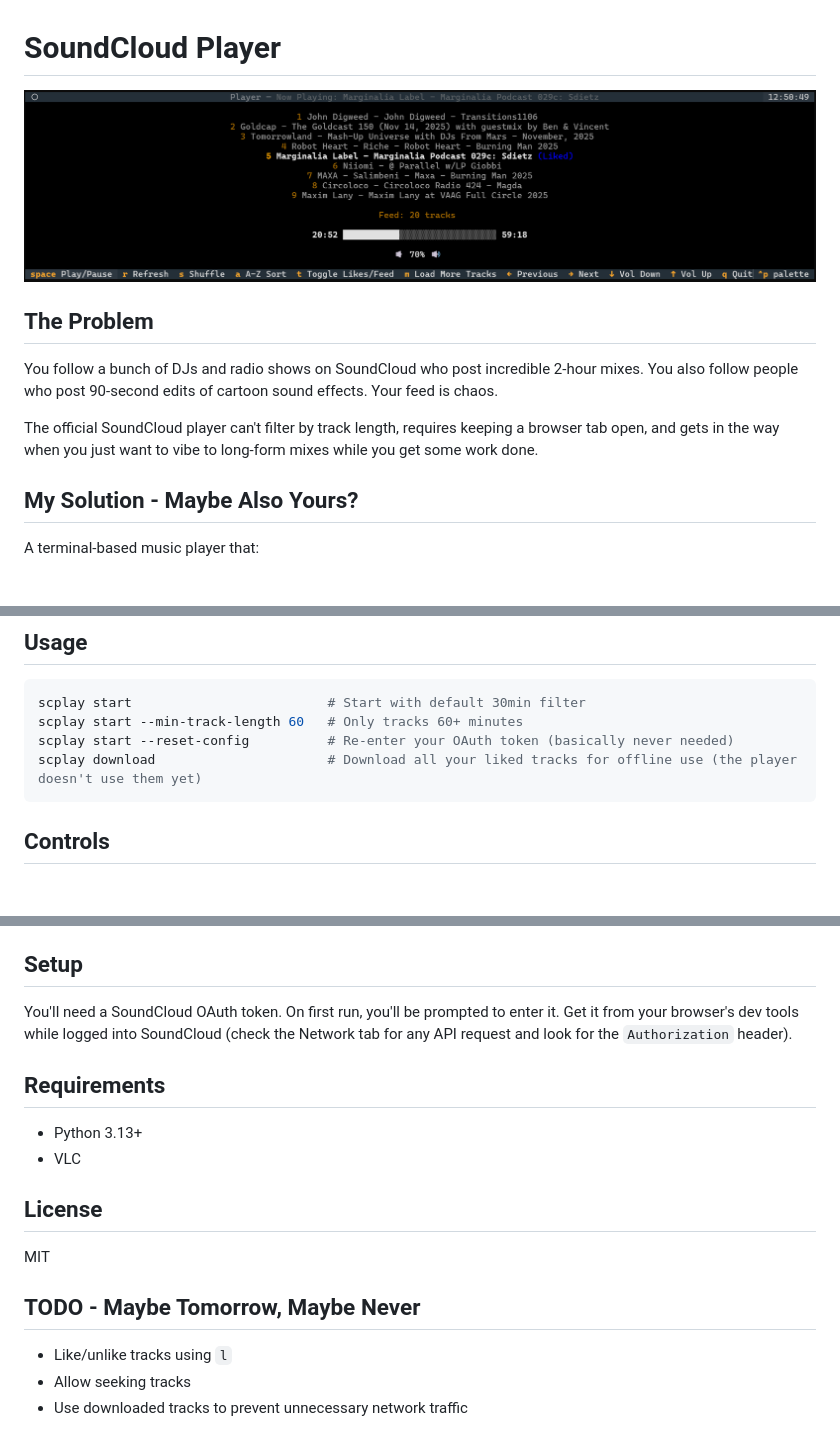
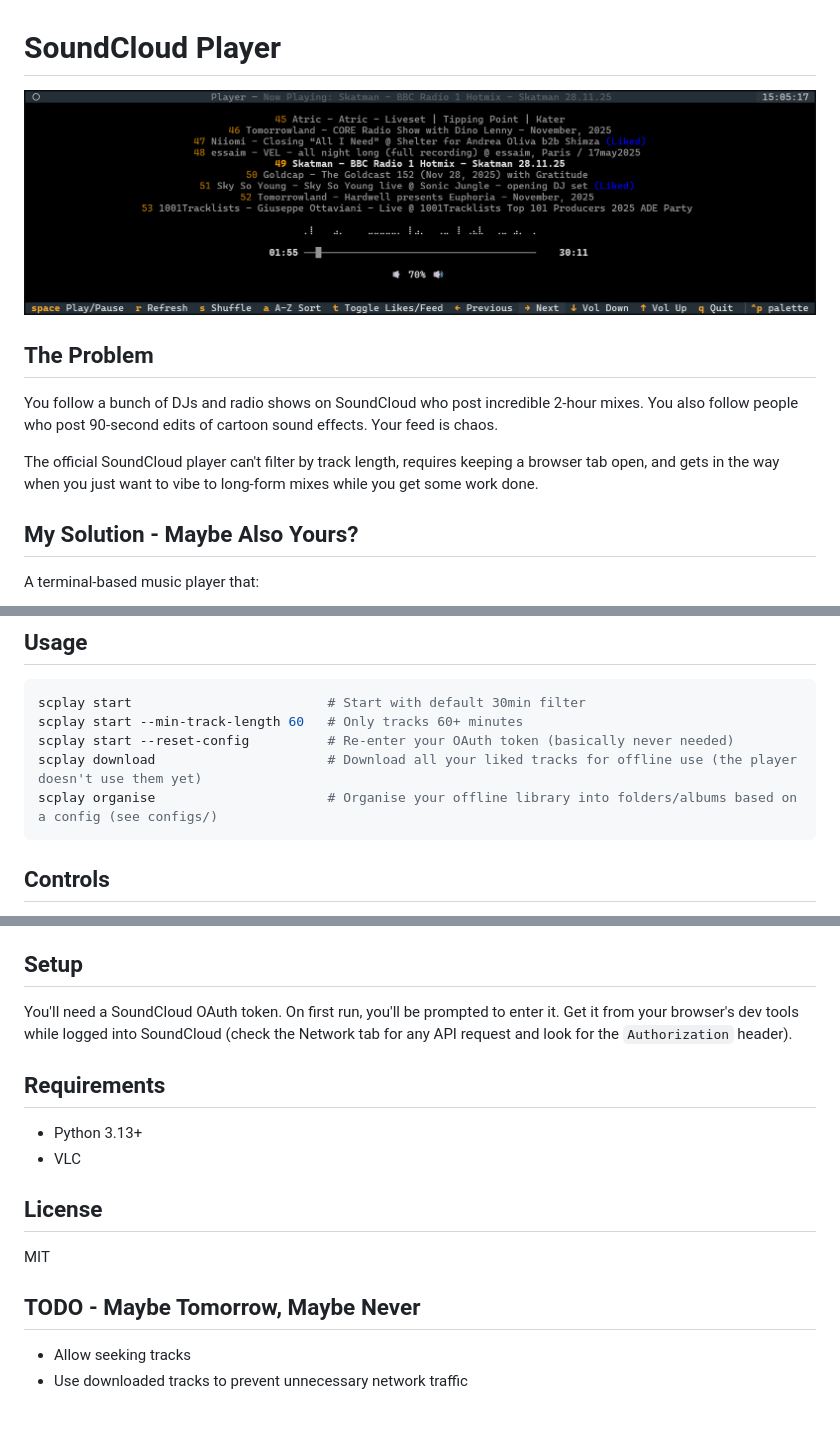
Before and after one commit to lxbader/soundcloud-player, a Markdown page: README.md, 3 parts joined by grey strips. Drawn GitHub-style; pictures changed too: screenshot.png; blank space fills up the shorter version.

Commit message:
feat: command for organising offline library

````diff
--- a/README.md
+++ b/README.md
@@ -4,9 +4,13 @@
 
 ## The Problem
 
-You follow a bunch of DJs and radio shows on SoundCloud who post incredible 2-hour mixes. You also follow people who post 90-second edits of cartoon sound effects. Your feed is chaos.
+You follow a bunch of DJs and radio shows on SoundCloud who post incredible 2-hour
+mixes. You also follow people who post 90-second edits of cartoon sound effects. Your
+feed is chaos.
 
-The official SoundCloud player can't filter by track length, requires keeping a browser tab open, and gets in the way when you just want to vibe to long-form mixes while you get some work done.
+The official SoundCloud player can't filter by track length, requires keeping a browser
+tab open, and gets in the way when you just want to vibe to long-form mixes while you
+get some work done.
 
 ## My Solution - Maybe Also Yours?
 
@@ -31,6 +35,7 @@ scplay start                         # Start with default 30min filter
 scplay start --min-track-length 60   # Only tracks 60+ minutes
 scplay start --reset-config          # Re-enter your OAuth token (basically never needed)
 scplay download                      # Download all your liked tracks for offline use (the player doesn't use them yet)
+scplay organise                      # Organise your offline library into folders/albums based on a config (see configs/)
 ```
 
 ## Controls
@@ -47,7 +52,9 @@ scplay download                      # Download all your liked tracks for offlin
 
 ## Setup
 
-You'll need a SoundCloud OAuth token. On first run, you'll be prompted to enter it. Get it from your browser's dev tools while logged into SoundCloud (check the Network tab for any API request and look for the `Authorization` header).
+You'll need a SoundCloud OAuth token. On first run, you'll be prompted to enter it. Get
+it from your browser's dev tools while logged into SoundCloud (check the Network tab for
+any API request and look for the `Authorization` header).
 
 ## Requirements
 
@@ -60,6 +67,5 @@ MIT
 
 ## TODO - Maybe Tomorrow, Maybe Never
 
-- Like/unlike tracks using `l`
 - Allow seeking tracks
 - Use downloaded tracks to prevent unnecessary network traffic
````
Also changed, not shown: 7 other files.
